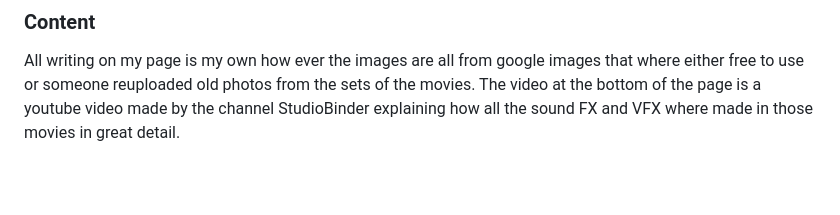
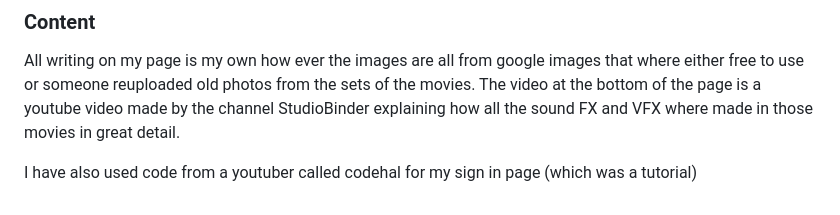
Before and after one commit to NarzMarz/project-1, a Markdown page: README.md, the part around the change. GitHub-like rendering; blank space fills up the shorter version.

Commit message:
added new credit to the credits section of the readme

```diff
--- a/README.md
+++ b/README.md
@@ -114,3 +114,5 @@ The link to my deployed website can be found here. [Link to Deployed Site](https
 ### Content
 All writing on my page is my own how ever the images are all from google images that where either free to use or someone reuploaded old photos from the sets of the movies.
 The video at the bottom of the page is a youtube video made by the channel StudioBinder explaining how all the sound FX and VFX where made in those movies in great detail.
+
+I have also used code from a youtuber called codehal for my sign in page (which was a tutorial)
```
